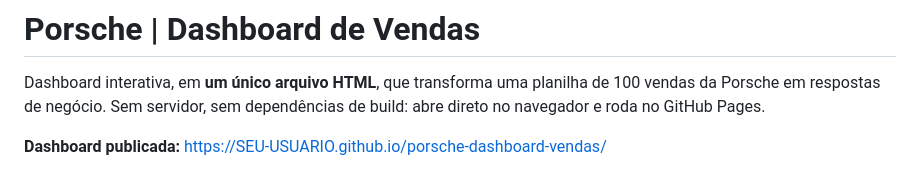
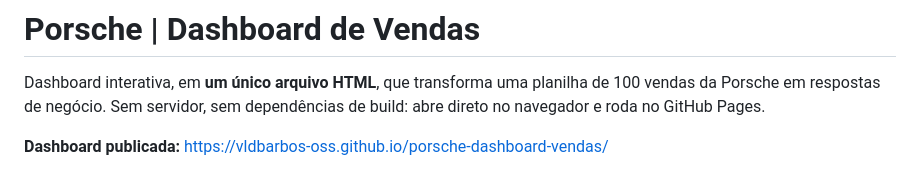
Before and after one commit to vldbarbos-oss/porsche-dashboard-vendas, a Markdown page: README.md, the part around the change. GitHub-like rendering.

Commit message:
Fix published dashboard link in README
Updated the published dashboard link to the correct GitHub Pages URL.

```diff
--- a/README.md
+++ b/README.md
@@ -2,7 +2,7 @@
 
 Dashboard interativa, em **um único arquivo HTML**, que transforma uma planilha de 100 vendas da Porsche em respostas de negócio. Sem servidor, sem dependências de build: abre direto no navegador e roda no GitHub Pages.
 
-**Dashboard publicada:** https://SEU-USUARIO.github.io/porsche-dashboard-vendas/
+**Dashboard publicada:** https://vldbarbos-oss.github.io/porsche-dashboard-vendas/
 
 ![Visão geral da dashboard](docs/dashboard-completo.png)
 
```
